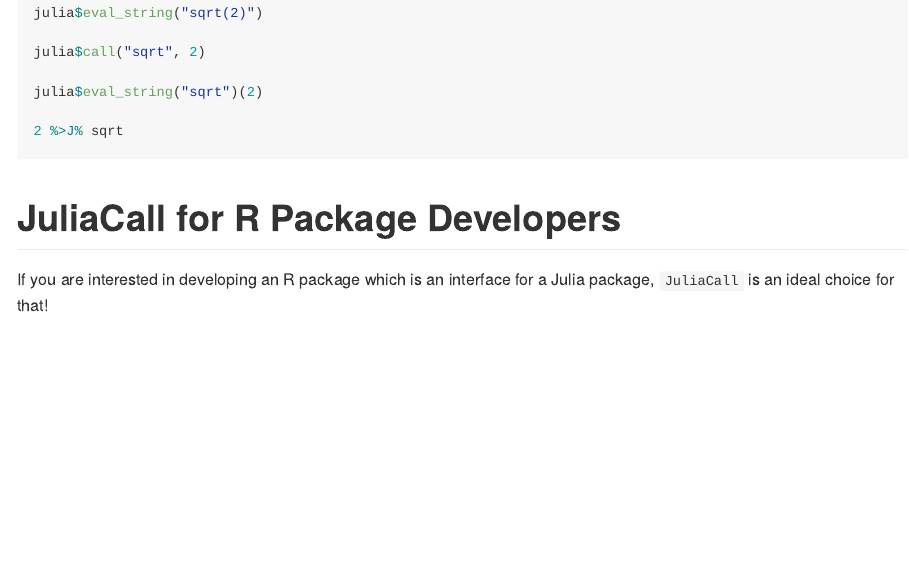
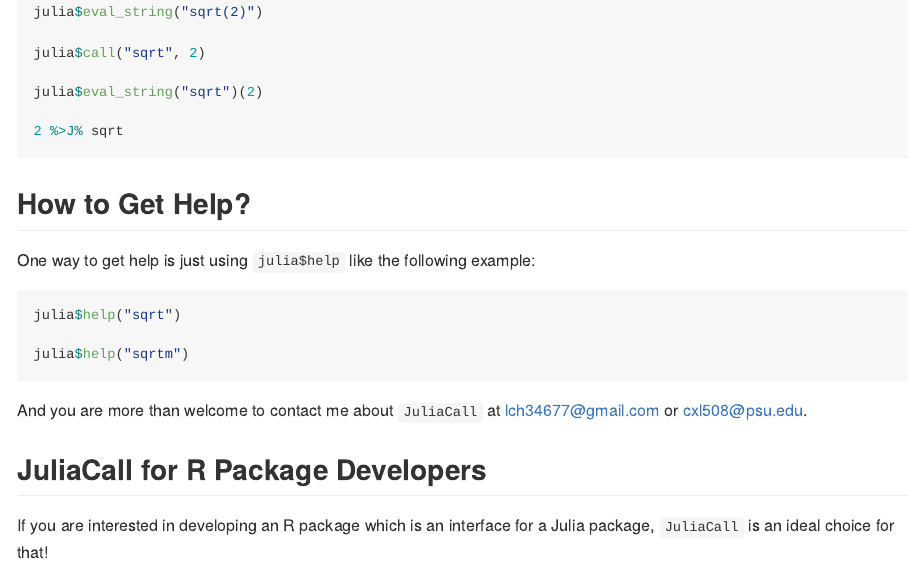
Before and after one commit to Non-Contradiction/JuliaCall, an R Markdown document (README.Rmd): the page in a window 1100 px wide, from 600 px down before the commit and from 560 px down after it, so that both start at the same text. Rendered offline with R 4.5, knitr and Pandoc, with nearby package versions; the code chunks are not run, so their results and figures are left out; badge pictures from the web are left out.

Commit message:
Documentation for julia$help.

````diff
--- a/README.Rmd
+++ b/README.Rmd
@@ -43,7 +43,21 @@
 
 2 %>J% sqrt
 ```
-# JuliaCall for R Package Developers
+
+## How to Get Help?
+
+One way to get help is just using `julia$help` like the following example:
+
+```{r}
+julia$help("sqrt")
+
+julia$help("sqrtm")
+```
+
+And you are more than welcome to contact me about `JuliaCall`
+at <lch34677@gmail.com> or <cxl508@psu.edu>.
+
+## JuliaCall for R Package Developers
 
 If you are interested in developing an R package which is an interface for
 a Julia package, `JuliaCall` is an ideal choice for that!
````
Also changed, not shown: README.md, README.Rmd (7 more changed lines).
